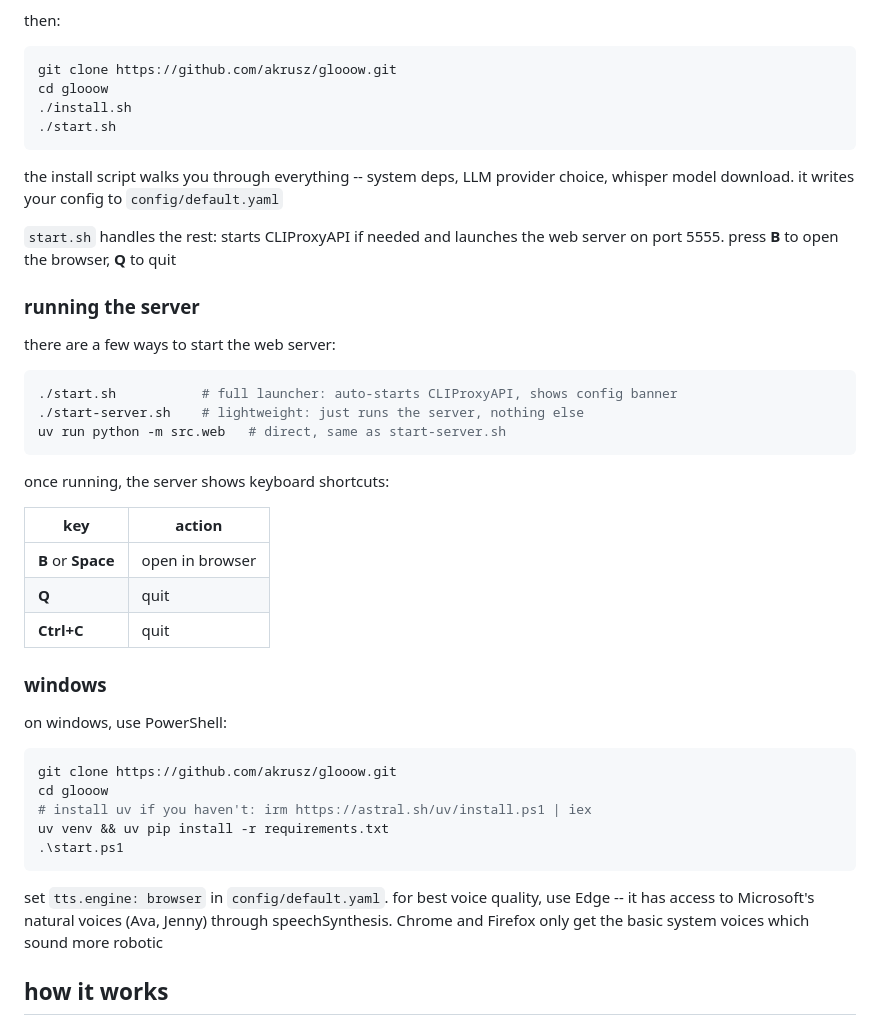
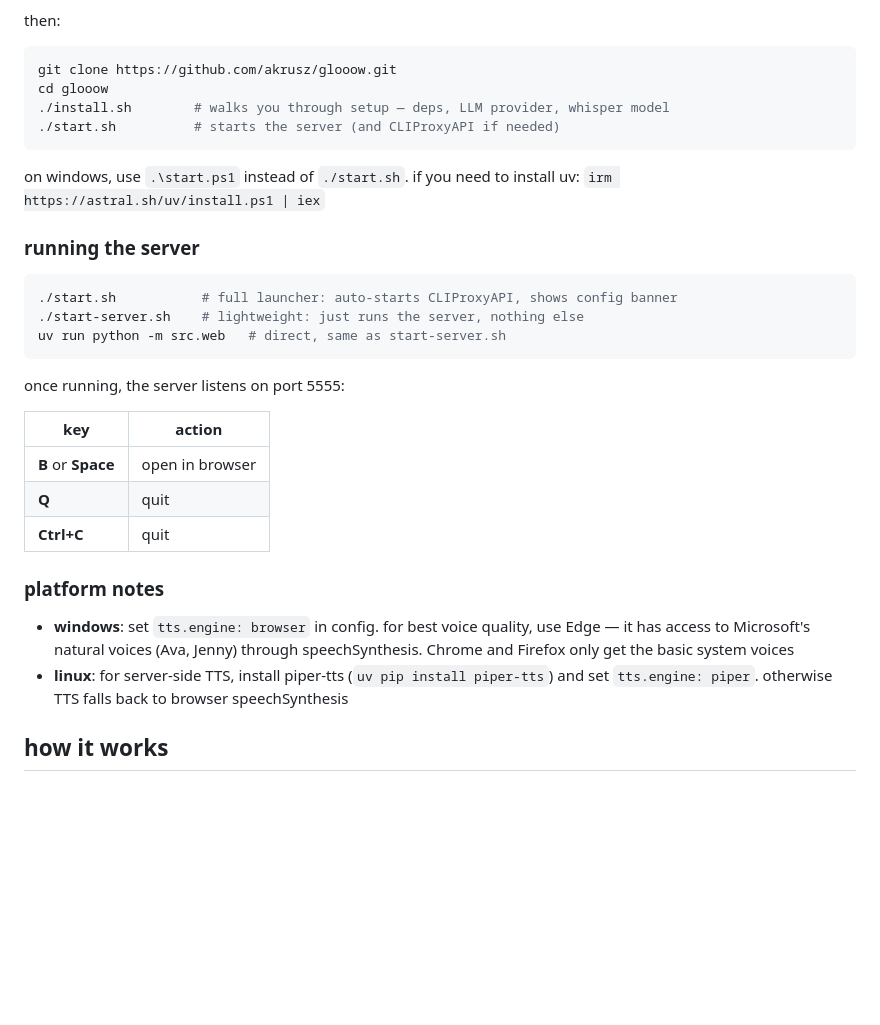
Before and after one commit to akrusz/meditation-pal, a Markdown page: README.md, the part around the change. GitHub-like rendering; blank space fills up the shorter version.

Commit message:
readme consistency for wandows

````diff
--- a/README.md
+++ b/README.md
@@ -27,17 +27,13 @@ then:
 ```bash
 git clone https://github.com/akrusz/glooow.git
 cd glooow
-./install.sh
-./start.sh
+./install.sh        # walks you through setup — deps, LLM provider, whisper model
+./start.sh          # starts the server (and CLIProxyAPI if needed)
 ```
 
-the install script walks you through everything -- system deps, LLM provider choice, whisper model download. it writes your config to `config/default.yaml`
-
-`start.sh` handles the rest: starts CLIProxyAPI if needed and launches the web server on port 5555. press **B** to open the browser, **Q** to quit
+on windows, use `.\start.ps1` instead of `./start.sh`. if you need to install uv: `irm https://astral.sh/uv/install.ps1 | iex`
 
 ### running the server
-
-there are a few ways to start the web server:
 
 ```bash
 ./start.sh           # full launcher: auto-starts CLIProxyAPI, shows config banner
@@ -45,7 +41,7 @@ there are a few ways to start the web server:
 uv run python -m src.web   # direct, same as start-server.sh
 ```
 
-once running, the server shows keyboard shortcuts:
+once running, the server listens on port 5555:
 
 | key | action |
 |-----|--------|
@@ -53,19 +49,10 @@ once running, the server shows keyboard shortcuts:
 | **Q** | quit |
 | **Ctrl+C** | quit |
 
-### windows
+### platform notes
 
-on windows, use PowerShell:
-
-```powershell
-git clone https://github.com/akrusz/glooow.git
-cd glooow
-# install uv if you haven't: irm https://astral.sh/uv/install.ps1 | iex
-uv venv && uv pip install -r requirements.txt
-.\start.ps1
-```
-
-set `tts.engine: browser` in `config/default.yaml`. for best voice quality, use Edge -- it has access to Microsoft's natural voices (Ava, Jenny) through speechSynthesis. Chrome and Firefox only get the basic system voices which sound more robotic
+- **windows**: set `tts.engine: browser` in config. for best voice quality, use Edge — it has access to Microsoft's natural voices (Ava, Jenny) through speechSynthesis. Chrome and Firefox only get the basic system voices
+- **linux**: for server-side TTS, install piper-tts (`uv pip install piper-tts`) and set `tts.engine: piper`. otherwise TTS falls back to browser speechSynthesis
 
 ## how it works
 
````
